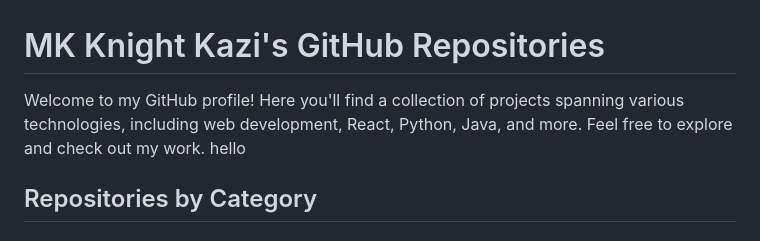
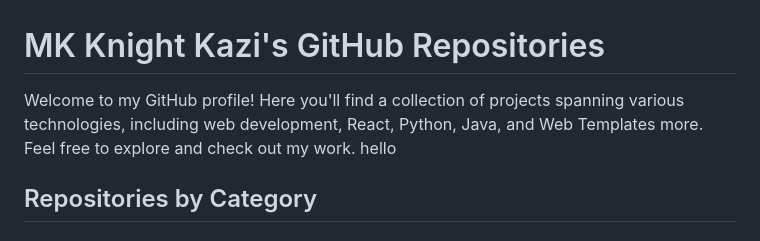
Before and after one commit to mk-knight23/MK-ALL-REPOS, a Markdown page: README.md, the part around the change. Rendered like a GitHub page.

```diff
--- a/README.md
+++ b/README.md
@@ -1,6 +1,6 @@
 # MK Knight Kazi's GitHub Repositories
 
-Welcome to my GitHub profile! Here you'll find a collection of projects spanning various technologies, including web development, React, Python, Java, and more. Feel free to explore and check out my work. hello
+Welcome to my GitHub profile! Here you'll find a collection of projects spanning various technologies, including web development, React, Python, Java, and Web Templates more. Feel free to explore and check out my work. hello
 
 ## Repositories by Category
 
```
